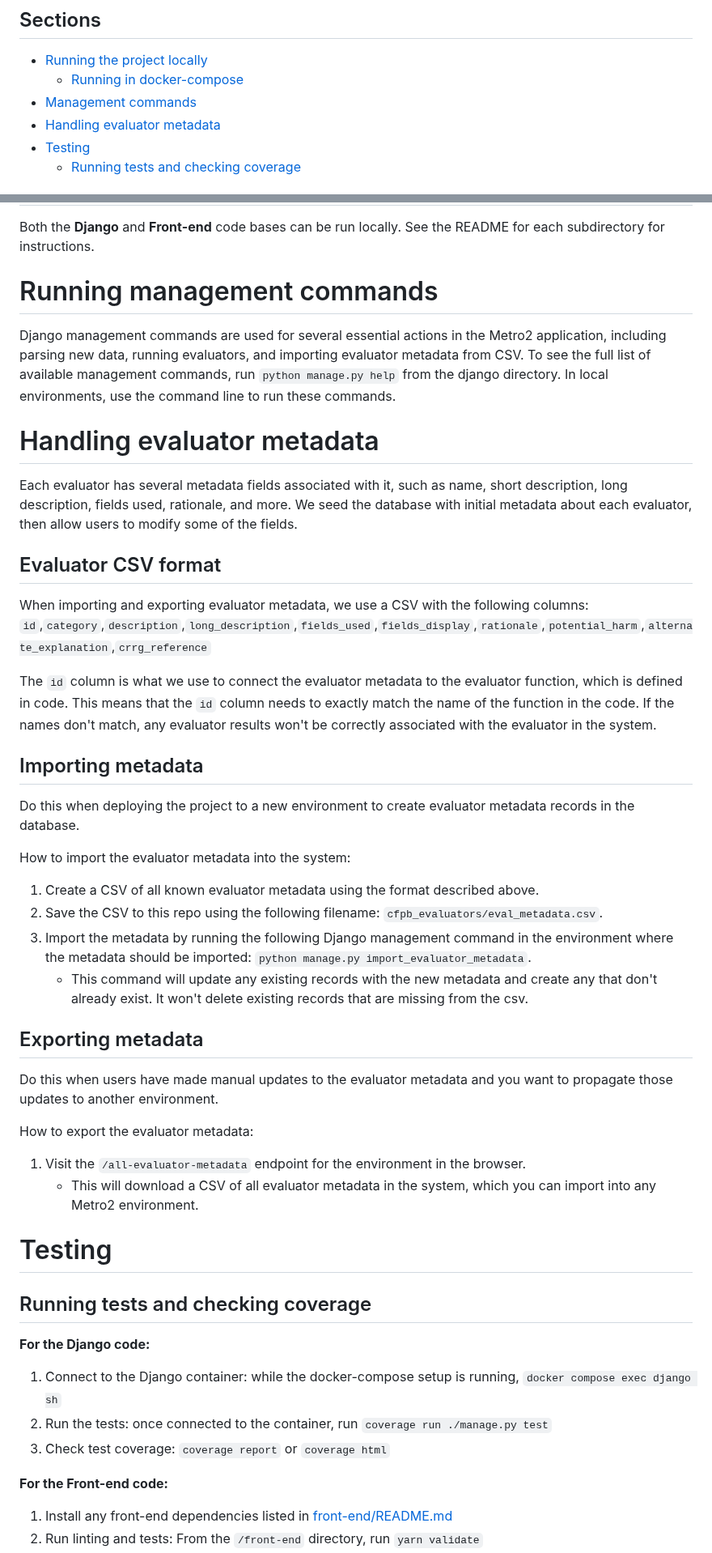
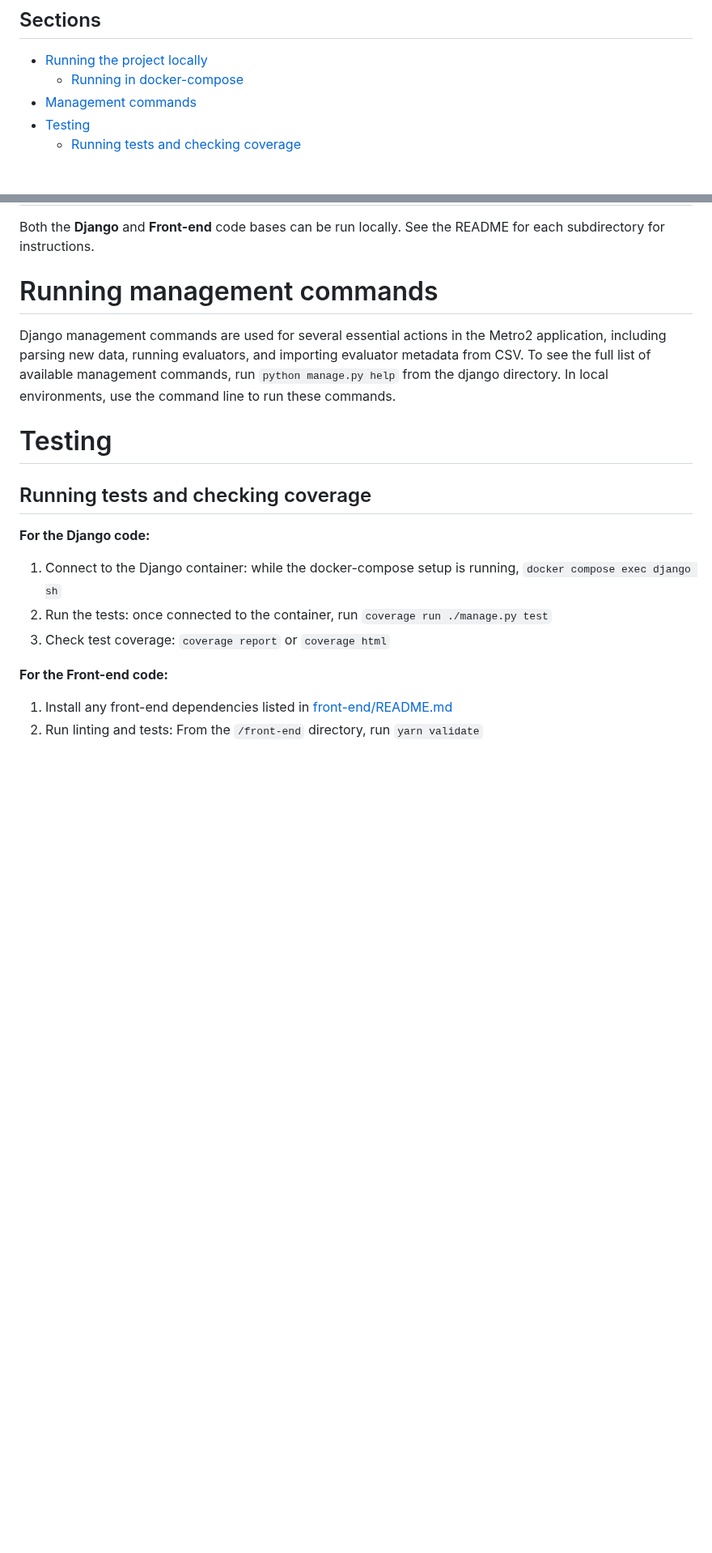
Before and after one commit to cfpb/Metro2, a Markdown page: README.md, 2 parts joined by grey strips. Shown at 81% size. GitHub-like rendering; blank space fills up the shorter version.

Commit message:
Move documentation to a wiki
Point to the wiki from the main README

Correct minor typo in django/README

```diff
--- a/README.md
+++ b/README.md
@@ -9,7 +11,6 @@ The application has a Django back-end which connects to a Postgres database. The
 - [Running the project locally](#running-the-project-locally)
     - [Running in docker-compose](#running-in-docker-compose)
 - [Management commands](#running-management-commands)
-- [Handling evaluator metadata](#handling-evaluator-metadata)
 - [Testing](#testing)
   - [Running tests and checking coverage](#running-tests-and-checking-coverage)
 
@@ -40,34 +41,6 @@ Django management commands are used for several essential actions in the Metro2
 To see the full list of available management commands, run `python manage.py help` from the django directory.
 In local environments, use the command line to run these commands.
 
-# Handling evaluator metadata
-Each evaluator has several metadata fields associated with it, such as name, short description, long description, fields used, rationale, and more.
-We seed the database with initial metadata about each evaluator, then allow users to modify some of the fields.
-
-## Evaluator CSV format
-When importing and exporting evaluator metadata, we use a CSV with the following columns:
-`id`,`category`,`description`,`long_description`,`fields_used`,`fields_display`,`rationale`,`potential_harm`,`alternate_explanation`,`crrg_reference`
-
-The `id` column is what we use to connect the evaluator metadata to the evaluator function, which is defined in code.
-This means that the `id` column needs to exactly match the name of the function in the code.
-If the names don't match, any evaluator results won't be correctly associated with the evaluator in the system.
-
-## Importing metadata
-Do this when deploying the project to a new environment to create evaluator metadata records in the database.
-
-How to import the evaluator metadata into the system:
-1. Create a CSV of all known evaluator metadata using the format described above.
-2. Save the CSV to this repo using the following filename: `cfpb_evaluators/eval_metadata.csv`.
-3. Import the metadata by running the following Django management command in the environment where the metadata should be imported: `python manage.py import_evaluator_metadata`.
-    - This command will update any existing records with the new metadata and create any that don't already exist. It won't delete existing records that are missing from the csv.
-
-## Exporting metadata
-Do this when users have made manual updates to the evaluator metadata and you want to propagate those updates to another environment.
-
-How to export the evaluator metadata:
-1. Visit the `/all-evaluator-metadata` endpoint for the environment in the browser.
-    - This will download a CSV of all evaluator metadata in the system, which you can import into any Metro2 environment.
-
 
 # Testing
 
```
Also changed, not shown: other parts of README.md (+2 -0 lines), django/README.md (+1 -1 lines).
